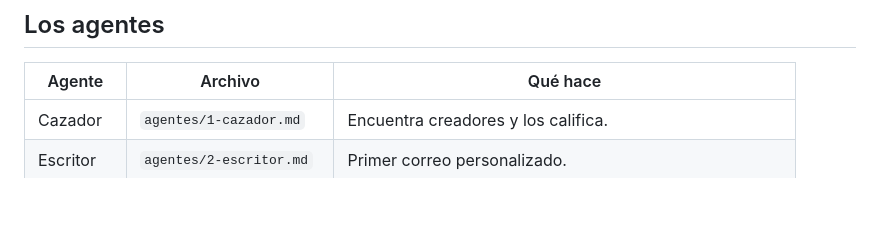
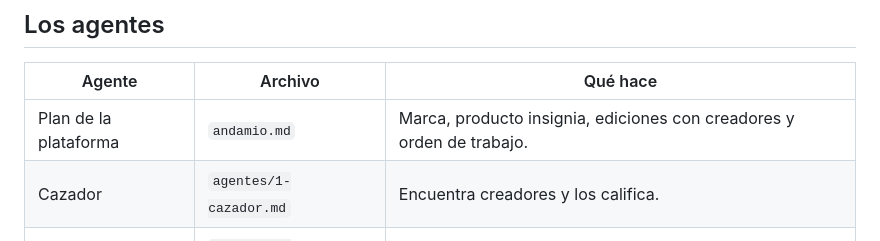
Before and after one commit to Alexsnri/README, a Markdown page: socios/README.md, the part around the change. GitHub-like rendering; blank space fills up the shorter version.

Commit message:
Andamio: plan de la plataforma y del libro insignia
Co-Authored-By: Claude Opus 5.5 <noreply@anthropic.com>
Claude-Session: https://claude.ai/code/session_01CDrQZNL5G6iNRScMfggomn

```diff
--- a/socios/README.md
+++ b/socios/README.md
@@ -23,6 +23,7 @@ https://docs.whop.com/fees.
 
 | Agente | Archivo | Qué hace |
 |---|---|---|
+| Plan de la plataforma | `andamio.md` | Marca, producto insignia, ediciones con creadores y orden de trabajo. |
 | Cazador | `agentes/1-cazador.md` | Encuentra creadores y los califica. |
 | Escritor | `agentes/2-escritor.md` | Primer correo personalizado. |
 | **Closer** | `agentes/3-closer.md` | Contesta como experto en ventas hasta el sí o la llamada. |
```
Also changed, not shown: socios/andamio.md (added, +80 -0 lines).
